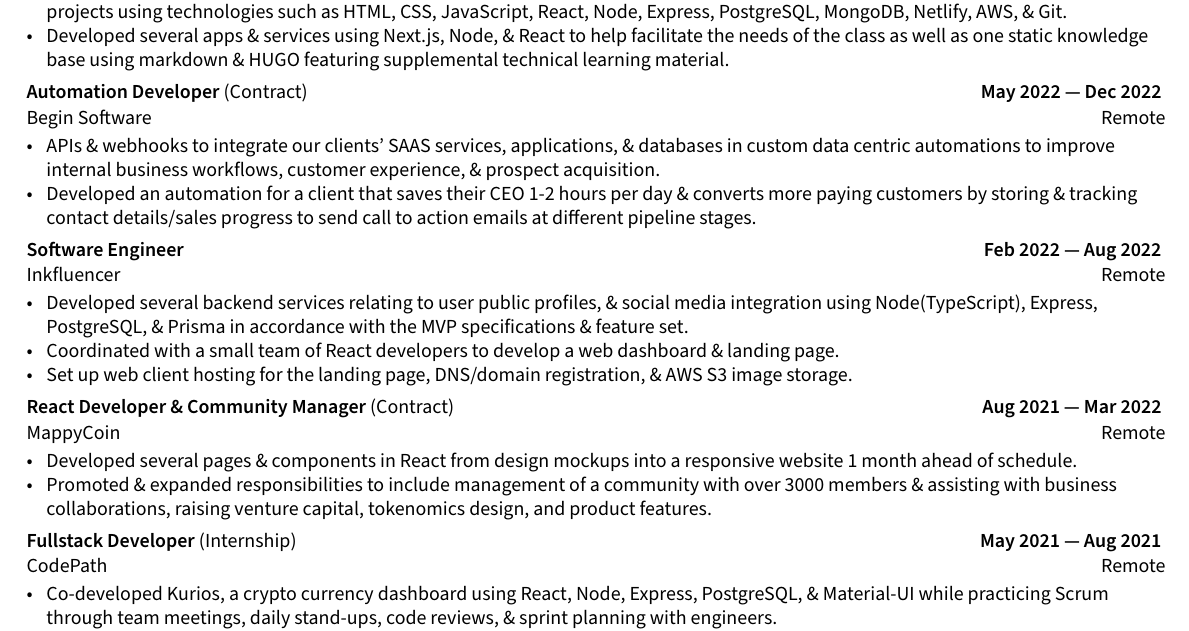
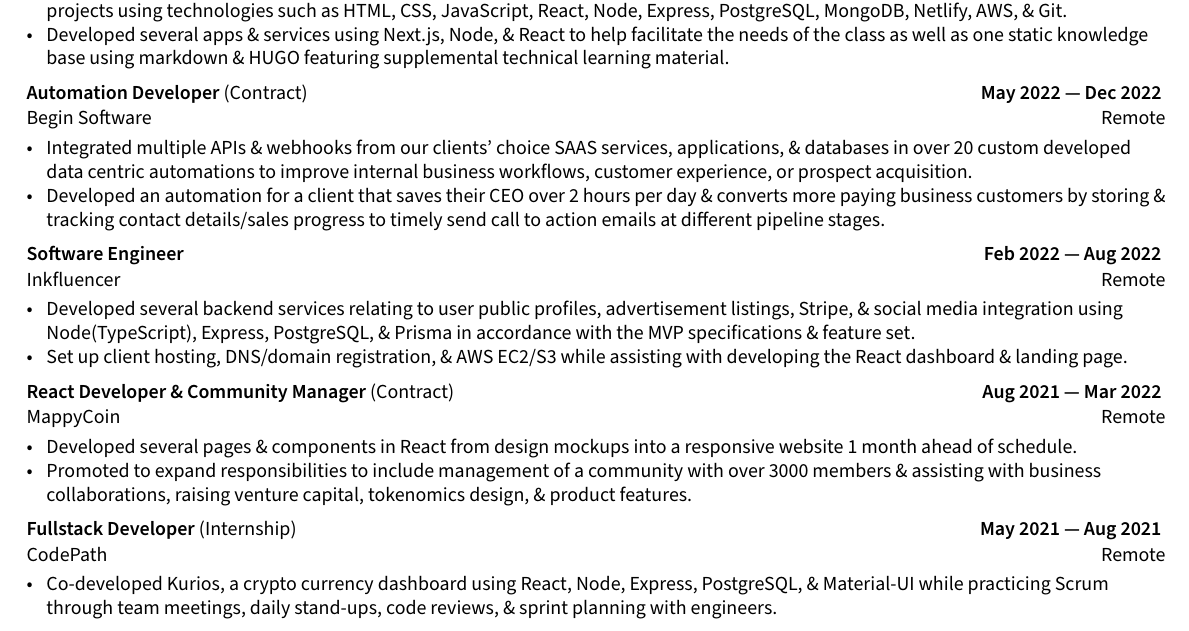
Before and after one commit to xavierloeraflores/resume, a LaTeX CV (resume.tex): part of the page, cut so that both start at the same text. Compiled offline with XeLaTeX.

Commit message:
updated inkfluencer, begin, mappycoin

```diff
--- a/resume.tex
+++ b/resume.tex
@@ -196,8 +196,8 @@
 \subsection*{Automation Developer {\normalsize \normalfont(Contract) } \hfill  May 2022 --- Dec 2022 }
 \subtext{Begin Software \hfill Remote }
     \begin{zitemize}
-        \item APIs \& webhooks to integrate our clients' SAAS services, applications, \& databases in custom data centric automations to improve internal business workflows, customer experience, \& prospect acquisition.
-        \item Developed an automation for a client that saves their CEO 1-2 hours per day \& converts more paying customers by storing \& tracking contact details/sales progress to send call to action emails at different pipeline stages.
+        \item Integrated multiple APIs \& webhooks from our clients' choice SAAS services, applications, \& databases in over 20 custom developed data centric automations to improve internal business workflows, customer experience, or prospect acquisition.
+        \item Developed an automation for a client that saves their CEO over 2 hours per day \& converts more paying business customers by storing \& tracking contact details/sales progress to timely send call to action emails at different pipeline stages.
     \end{zitemize}
 
 %%%%%%% ------------------------------------------------------------------------------- %%%%%%%
@@ -205,9 +205,8 @@
 \subsection*{Software Engineer {\normalsize \normalfont} \hfill  Feb 2022 --- Aug 2022 }
 \subtext{Inkfluencer \hfill Remote }
     \begin{zitemize}
-        \item Developed several backend services relating to user public profiles, \& social media integration using Node(TypeScript), Express, PostgreSQL, \& Prisma in accordance with the MVP specifications \& feature set.
-        \item Coordinated with a small team of React developers to develop a web dashboard \& landing page.
-        \item Set up web client hosting for the landing page, DNS/domain registration, \& AWS S3 image storage.
+        \item Developed several backend services relating to user public profiles, advertisement listings, Stripe, \& social media integration using Node(TypeScript), Express, PostgreSQL, \& Prisma in accordance with the MVP specifications \& feature set.
+        \item Set up client hosting, DNS/domain registration, \& AWS EC2/S3 while assisting with developing the React dashboard \& landing page.
     \end{zitemize}
 
 %%%%%%% ------------------------------------------------------------------------------- %%%%%%%
@@ -216,7 +215,7 @@
 \subtext{MappyCoin \hfill Remote }
     \begin{zitemize}
         \item Developed several pages \& components in React from design mockups into a responsive website 1 month ahead of schedule.
-        \item Promoted \& expanded responsibilities to include management of a community with over 3000 members \& assisting with business collaborations, raising venture capital, tokenomics design, and product features.
+        \item Promoted to expand responsibilities to include management of a community with over 3000 members \& assisting with business collaborations, raising venture capital, tokenomics design, \& product features.
     \end{zitemize}
 
 %%%%%%% ------------------------------------------------------------------------------- %%%%%%%
```
Also changed, not shown: resume.pdf.
